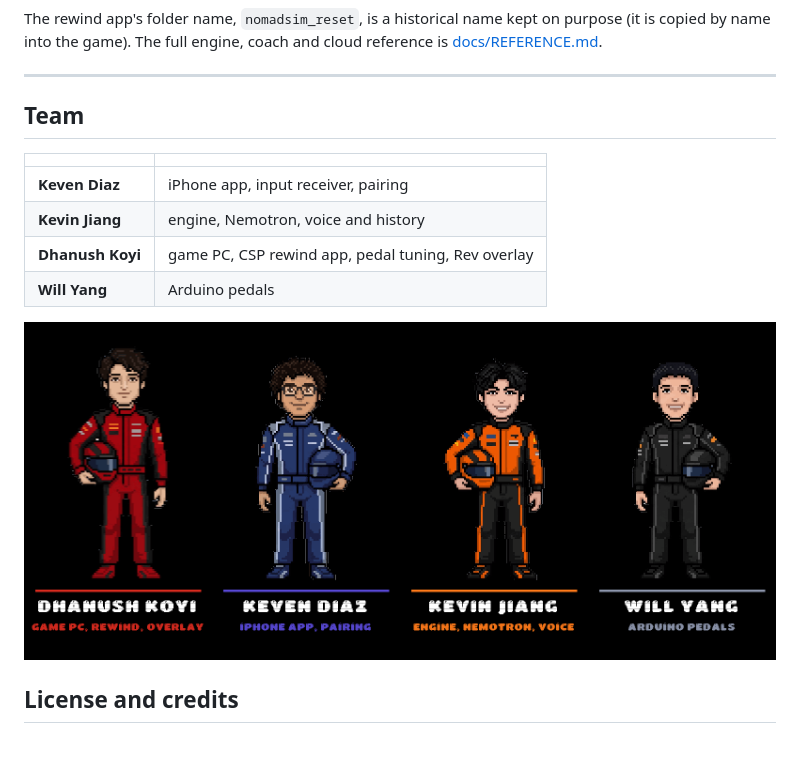
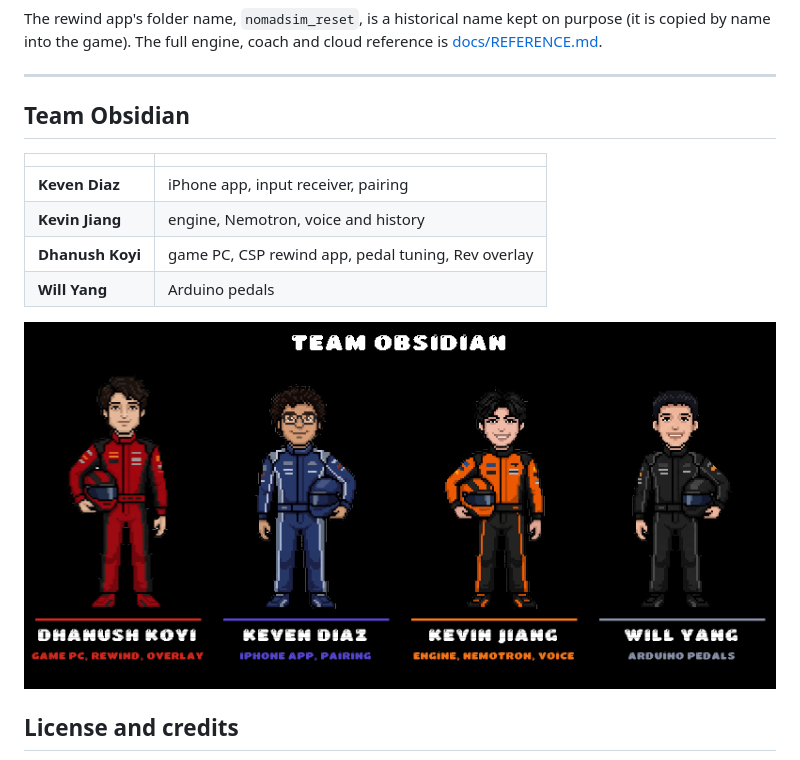
Before and after one commit to Azrkiel/obsidian-hackutd-2026, a Markdown page: README.md, the part around the change. GitHub-like rendering; pictures changed too: docs/team/team.png.

Commit message:
README: Team Obsidian heading and refreshed team sprites

```diff
--- a/README.md
+++ b/README.md
@@ -147,7 +147,7 @@ coach and cloud reference is [docs/REFERENCE.md](docs/REFERENCE.md).
 
 ---
 
-## Team
+## Team Obsidian
 
 | | |
 | --- | --- |
```
